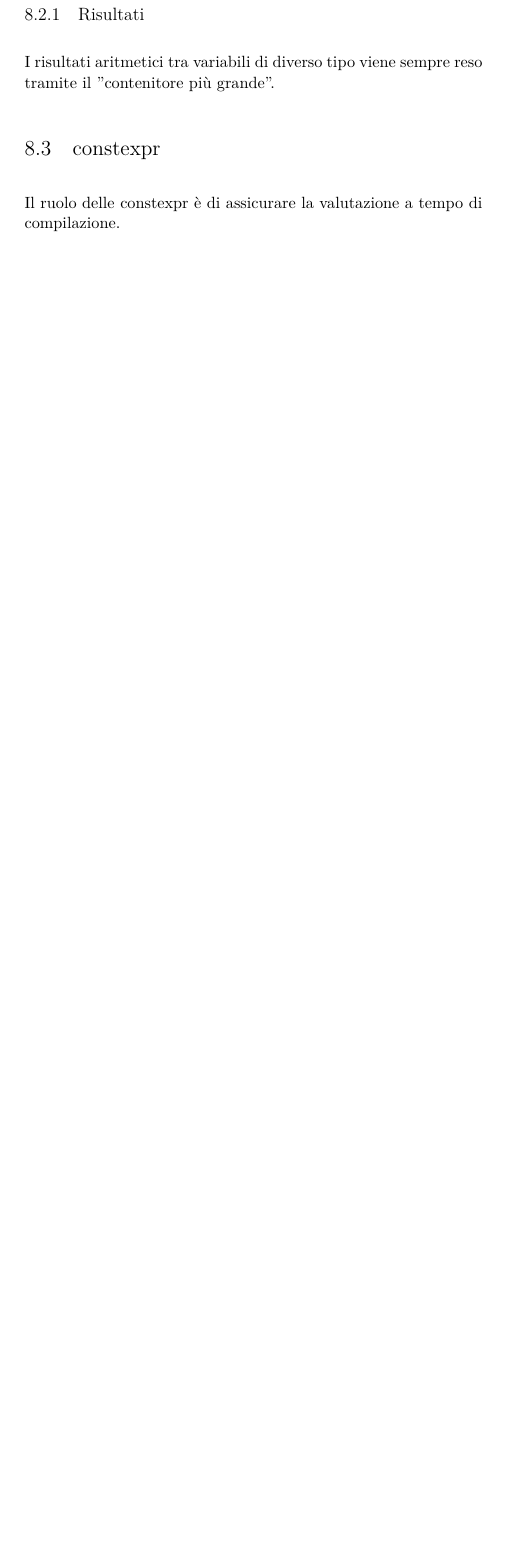
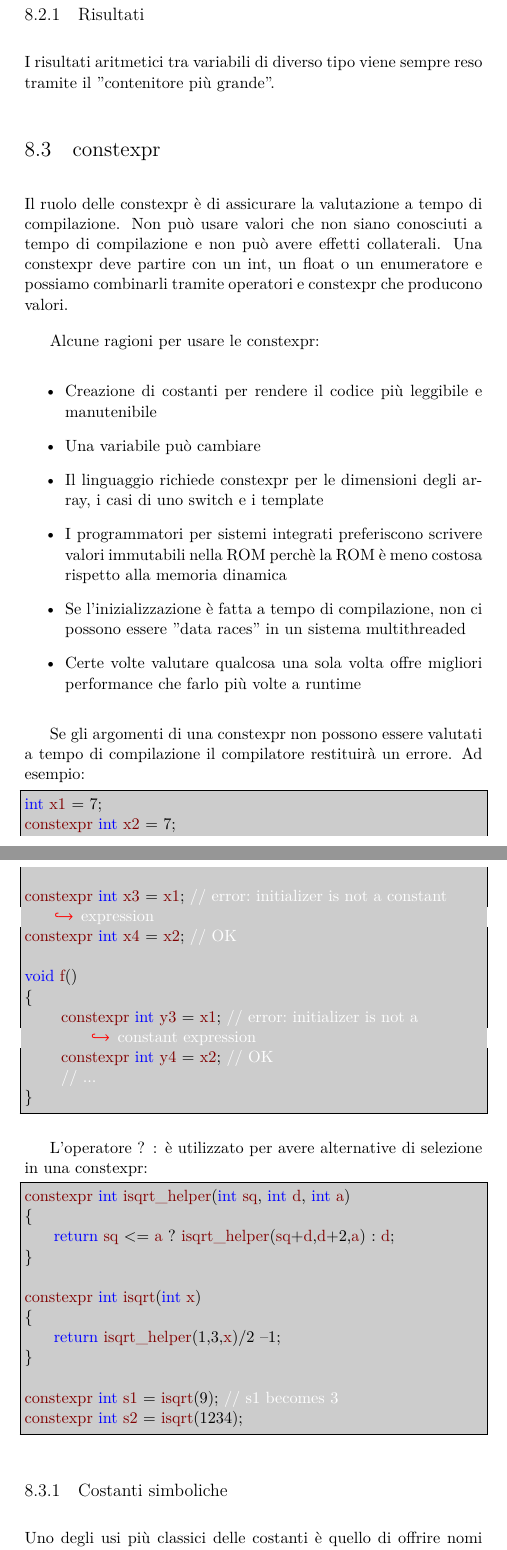
Before and after one commit to JacopoDeAngelis/Appunti-universitari, a LaTeX book (Terzo anno/Programmazione C++/C++.tex, which reads Terzo anno/Programmazione C++/code/150.cpp, Terzo anno/Programmazione C++/code/151.cpp): part of page 111 of 111 before the commit and two parts of pages 111 and 112 of 113 after it, the two joined at a grey line, cut so that both start at the same text, the shorter picture padded with empty space. The pictures show the PDF file Terzo anno/Programmazione C++/C++.pdf that the author committed with the source.

Commit message:
Update 7/7/20 17:49

```diff
--- a/Terzo anno/Programmazione C++/C++.tex
+++ b/Terzo anno/Programmazione C++/C++.tex
@@ -1336,4 +1336,23 @@ Per dire
 I risultati aritmetici tra variabili di diverso tipo viene sempre reso tramite il "contenitore più grande".
 
 \section{constexpr}
-Il ruolo delle constexpr è di assicurare la valutazione a tempo di compilazione.
+Il ruolo delle constexpr è di assicurare la valutazione a tempo di compilazione. Non può usare valori che non siano conosciuti a tempo di compilazione e non può avere effetti collaterali. Una constexpr deve partire con un int, un float o un enumeratore e possiamo combinarli tramite operatori e constexpr che producono valori.
+
+Alcune ragioni per usare le constexpr:
+\begin{itemize}
+	\item Creazione di costanti per rendere il codice più leggibile e manutenibile
+	\item Una variabile può cambiare
+	\item Il linguaggio richiede constexpr per le dimensioni degli array, i casi di uno switch e i template
+	\item I programmatori per sistemi integrati  preferiscono scrivere valori immutabili nella ROM perchè la ROM è meno costosa rispetto alla memoria dinamica
+	\item Se l'inizializzazione è fatta a tempo di compilazione, non ci possono essere "data races" in un sistema multithreaded
+	\item Certe volte valutare qualcosa una sola volta offre migliori performance che farlo più volte a runtime
+\end{itemize}
+
+Se gli argomenti di una constexpr non possono essere valutati a tempo di compilazione il compilatore restituirà un errore. Ad esempio:
+\lstinputlisting[language=C++]{code/150.cpp}\label{code: 150}
+
+L'operatore ? : è utilizzato per avere alternative di selezione in una constexpr:
+\lstinputlisting[language=C++]{code/151.cpp}\label{code: 151}
+
+\subsection{Costanti simboliche}
+Uno degli usi più classici delle costanti è quello di offrire nomi simolici per i valori. Vedere \pageref{par: define e const}
--- /dev/null
+++ b/Terzo anno/Programmazione C++/code/150.cpp
@@ -0,0 +1,12 @@
+int x1 = 7;
+constexpr int x2 = 7;
+
+constexpr int x3 = x1;           // error: initializer is not a constant expression
+constexpr int x4 = x2;           // OK
+
+void f()
+{
+     constexpr int y3 = x1;      // error: initializer is not a constant expression
+     constexpr int y4 = x2;      // OK
+     // ...
+}
--- /dev/null
+++ b/Terzo anno/Programmazione C++/code/151.cpp
@@ -0,0 +1,12 @@
+constexpr int isqrt_helper(int sq, int d, int a)
+{
+    return sq <= a ? isqrt_helper(sq+d,d+2,a) : d;
+}
+
+constexpr int isqrt(int x)
+{
+    return isqrt_helper(1,3,x)/2 – 1;
+}
+
+constexpr int s1 = isqrt(9);    // s1 becomes 3
+constexpr int s2 = isqrt(1234);
```
Also changed, not shown: Terzo anno/Programmazione C++/code/152.cpp (added, +7 -0 lines), Terzo anno/Programmazione C++/code/153.cpp (added, +4 -0 lines), Terzo anno/Programmazione C++/C++.pdf, Terzo anno/Programmazione C++/C++.tex (15 more changed lines).
